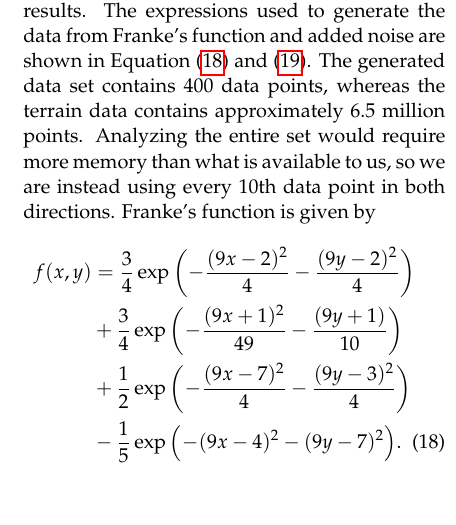
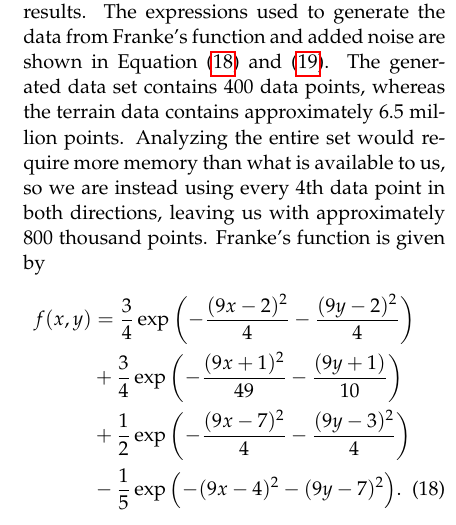
Before and after one commit to bernharl/FYS-STK4155-project1, a LaTeX paper (doc/report_1.tex): part of one column of page 4 of 11, cut so that both start at the same text. Compiled offline with pdfLaTeX.

Commit message:
correction

```diff
--- a/doc/report_1.tex
+++ b/doc/report_1.tex
@@ -179,7 +179,7 @@ One method of resampling is called the $k$-fold cross-validation method, which g
 
 
 \section{Method}
-To get an understanding of the three regression methods, we initially use Franke's function with added noise to study how to model a fit for two-dimensional data using all three methods. We then try to apply this knowledge to real-life terrain data of Lake Tanganyika, Africa, from the US Geological Survey \href{https://earthexplorer.usgs.gov/}{EarthExplorer}  website \cite{earthexplorer} .  The subscript F pertains to the results and data from Franke's function, while the subscript T pertains to the terrain data and its results.  The expressions used to generate the data from Franke's function and added noise are shown in Equation (\ref{eq:Franke}) and (\ref{eq:Frankenoise}). The generated data set contains 400 data points, whereas the terrain data contains approximately $6.5$ million points. Analyzing the entire set would require more memory than what is available to us, so we are instead using every 10th data point in both directions.
+To get an understanding of the three regression methods, we initially use Franke's function with added noise to study how to model a fit for two-dimensional data using all three methods. We then try to apply this knowledge to real-life terrain data of Lake Tanganyika, Africa, from the US Geological Survey \href{https://earthexplorer.usgs.gov/}{EarthExplorer}  website \cite{earthexplorer} .  The subscript F pertains to the results and data from Franke's function, while the subscript T pertains to the terrain data and its results.  The expressions used to generate the data from Franke's function and added noise are shown in Equation (\ref{eq:Franke}) and (\ref{eq:Frankenoise}). The generated data set contains 400 data points, whereas the terrain data contains approximately $6.5$ million points. Analyzing the entire set would require more memory than what is available to us, so we are instead using every 4th data point in both directions, leaving us with approximately 800 thousand points.
 Franke's function is given by
 \begin{align}
 f(x,y) &= \frac{3}{4}\exp{\left(-\frac{(9x-2)^2}{4}   - \frac{(9y-2)^2}{4}\right)} \nonumber\\
```
